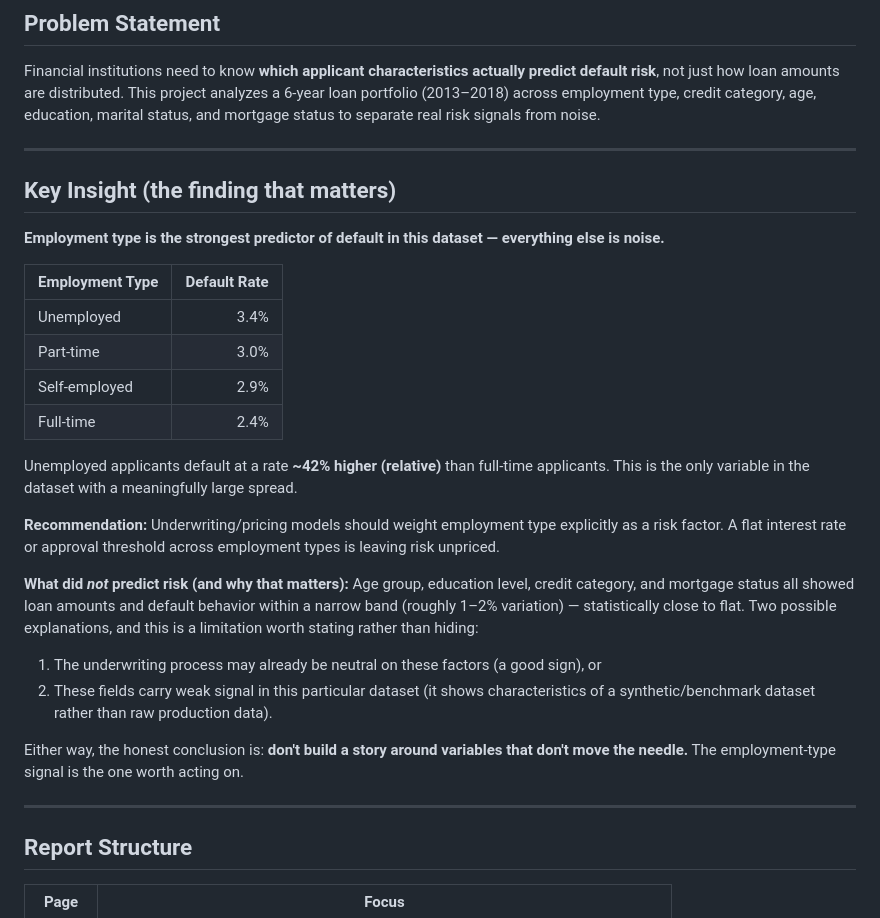
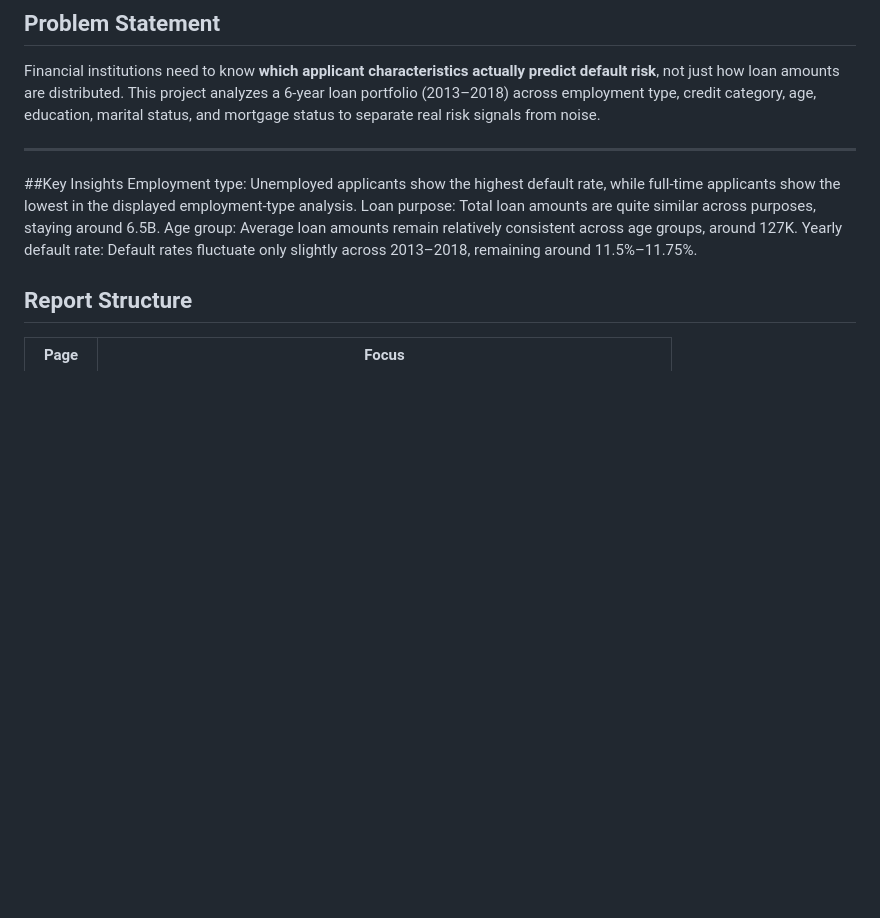
Before and after one commit to suraj-shukla45/Loan-Default-Financial-Risk-Analysis-Dashboard, a Markdown page: README.md, the part around the change. GitHub-like rendering; blank space fills up the shorter version.

```diff
--- a/README.md
+++ b/README.md
@@ -10,29 +10,11 @@ Financial institutions need to know **which applicant characteristics actually p
 
 ---
 
-## Key Insight (the finding that matters)
-
-**Employment type is the strongest predictor of default in this dataset — everything else is noise.**
-
-| Employment Type | Default Rate |
-|---|---:|
-| Unemployed | 3.4% |
-| Part-time | 3.0% |
-| Self-employed | 2.9% |
-| Full-time | 2.4% |
-
-Unemployed applicants default at a rate **~42% higher (relative)** than full-time applicants. This is the only variable in the dataset with a meaningfully large spread.
-
-**Recommendation:** Underwriting/pricing models should weight employment type explicitly as a risk factor. A flat interest rate or approval threshold across employment types is leaving risk unpriced.
-
-**What did *not* predict risk (and why that matters):**
-Age group, education level, credit category, and mortgage status all showed loan amounts and default behavior within a narrow band (roughly 1–2% variation) — statistically close to flat. Two possible explanations, and this is a limitation worth stating rather than hiding:
-1. The underwriting process may already be neutral on these factors (a good sign), or
-2. These fields carry weak signal in this particular dataset (it shows characteristics of a synthetic/benchmark dataset rather than raw production data).
-
-Either way, the honest conclusion is: **don't build a story around variables that don't move the needle.** The employment-type signal is the one worth acting on.
-
----
+##Key Insights
+Employment type: Unemployed applicants show the highest default rate, while full-time applicants show the lowest in the displayed employment-type analysis.
+Loan purpose: Total loan amounts are quite similar across purposes, staying around 6.5B.
+Age group: Average loan amounts remain relatively consistent across age groups, around 127K.
+Yearly default rate: Default rates fluctuate only slightly across 2013–2018, remaining around 11.5%–11.75%.
 
 ## Report Structure
 
```
